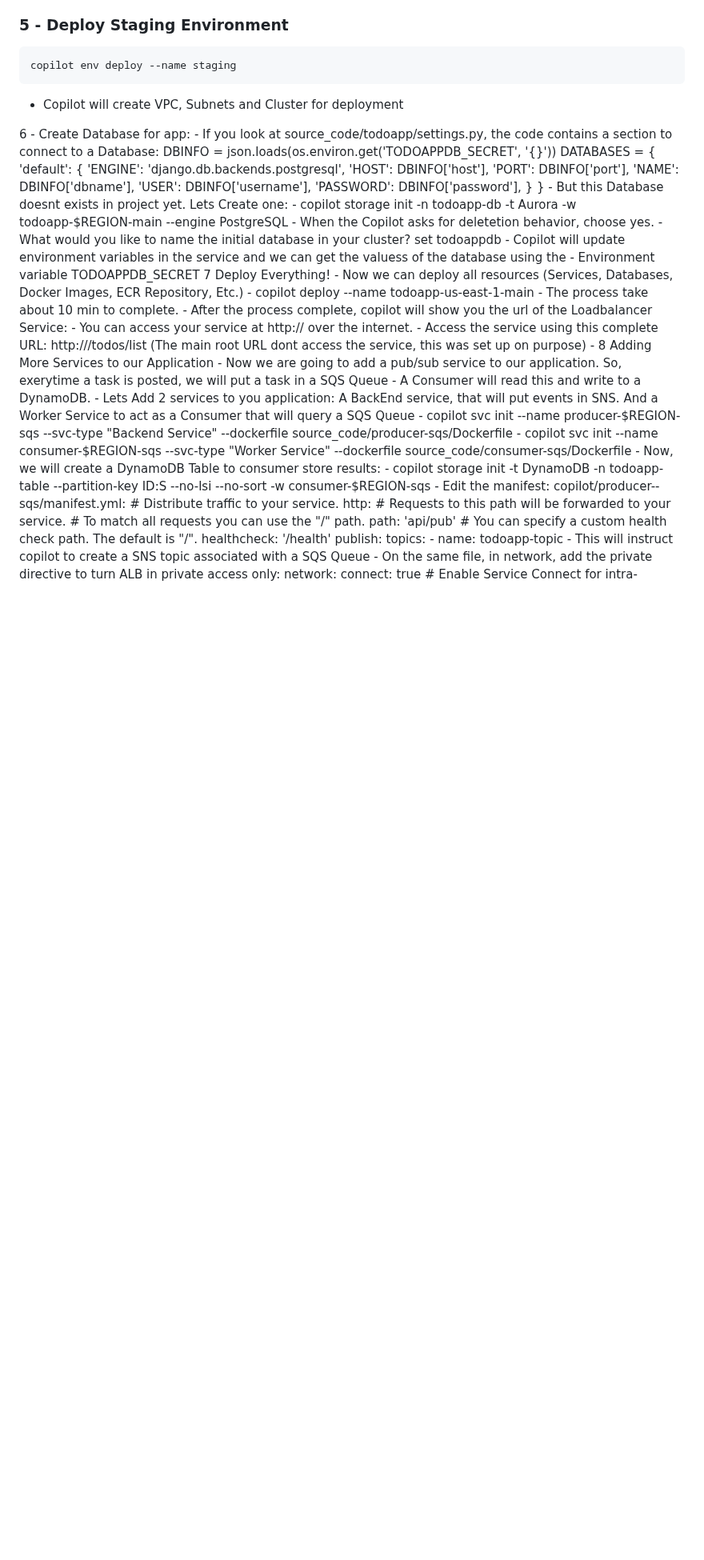
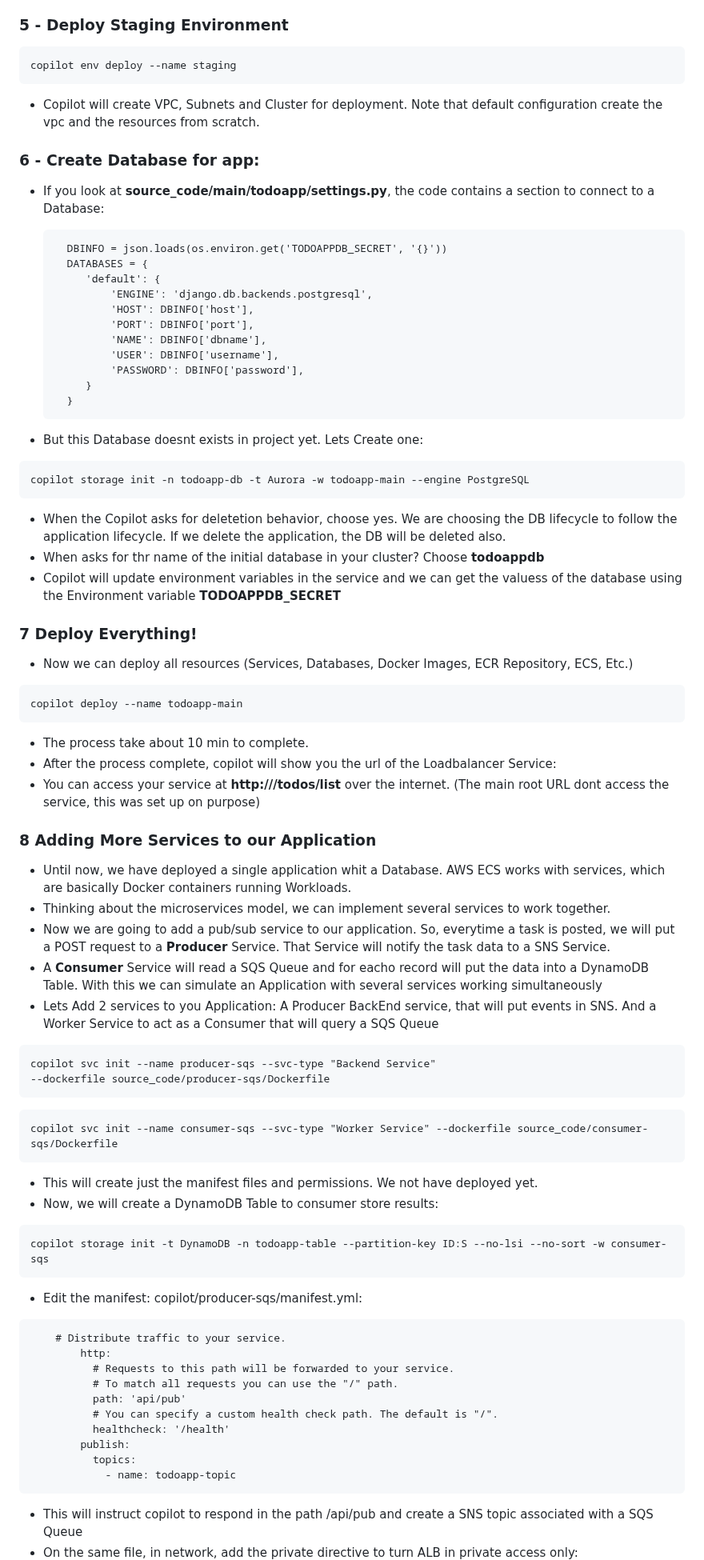
Before and after one commit to alexandreags/aws-copilot-demo, a Markdown page: README.md, the part around one of its changes. Shown at 80% size. Drawn GitHub-style; blank space fills up the shorter version.

````diff
--- a/README.md
+++ b/README.md
@@ -67,10 +67,11 @@ copilot env init --name production --default-config --profile default
 ```
 copilot env deploy --name staging
 ```
-- Copilot will create VPC, Subnets and Cluster for deployment
+- Copilot will create VPC, Subnets and Cluster for deployment. Note that default configuration create the vpc and the resources from scratch.
 
-6 - Create Database for app:
-    - If you look at source_code/todoapp/settings.py, the code contains a section to connect to a Database:
+### 6 - Create Database for app:
+- If you look at **source_code/main/todoapp/settings.py**, the code contains a section to connect to a Database:
+
         DBINFO = json.loads(os.environ.get('TODOAPPDB_SECRET', '{}'))
         DATABASES = {
            'default': {
@@ -82,29 +83,46 @@ copilot env deploy --name staging
                'PASSWORD': DBINFO['password'],
            }
         }
-    - But this Database doesnt exists in project yet. Lets Create one:
-    - copilot storage init -n todoapp-db -t Aurora -w todoapp-$REGION-main --engine PostgreSQL
-    - When the Copilot asks for deletetion behavior, choose yes.
-    - What would you like to name the initial database in your cluster? set todoappdb
-    - Copilot will update environment variables in the service and we can get the valuess of the database using the
-    - Environment variable TODOAPPDB_SECRET
-7 Deploy Everything!
-    - Now we can deploy all resources (Services, Databases, Docker Images, ECR Repository, Etc.)
-    - copilot deploy --name todoapp-us-east-1-main
-    - The process take about 10 min to complete.
-    - After the process complete, copilot will show you the url of the Loadbalancer Service:
-        - You can access your service at http://<ALB Address> over the internet.
-    - Access the service using this complete URL: http://<ALB Address>/todos/list (The main root URL dont access the service, this was set up on purpose)
-    - <Put image of APP Running>
-8 Adding More Services to our Application
-    - Now we are going to add a pub/sub service to our application. So, exerytime a task is posted, we will put a task in a SQS Queue
-    - A Consumer will read this and write to a DynamoDB.
-    - Lets Add 2 services to you application: A BackEnd service, that will put events in SNS. And a Worker Service to act as a Consumer that will query a SQS Queue
-    - copilot svc init --name producer-$REGION-sqs --svc-type "Backend Service" --dockerfile source_code/producer-sqs/Dockerfile
-    - copilot svc init --name consumer-$REGION-sqs --svc-type "Worker Service" --dockerfile source_code/consumer-sqs/Dockerfile
-    - Now, we will create a DynamoDB Table to consumer store results:
-    - copilot storage init -t DynamoDB -n todoapp-table --partition-key ID:S --no-lsi --no-sort -w consumer-$REGION-sqs
-    - Edit the manifest: copilot/producer-<REGION>-sqs/manifest.yml:
+- But this Database doesnt exists in project yet. Lets Create one:
+```
+copilot storage init -n todoapp-db -t Aurora -w todoapp-main --engine PostgreSQL
+```
+- When the Copilot asks for deletetion behavior, choose yes. We are choosing the DB lifecycle to follow the application lifecycle. If we delete the application, the DB will be deleted also.
+- When asks for thr name of the initial database in your cluster? Choose **todoappdb**
+- Copilot will update environment variables in the service and we can get the valuess of the database using the Environment variable **TODOAPPDB_SECRET**
+
+### 7 Deploy Everything!
+
+- Now we can deploy all resources (Services, Databases, Docker Images, ECR Repository, ECS, Etc.)
+```
+copilot deploy --name todoapp-main
+```
+
+- The process take about 10 min to complete.
+- After the process complete, copilot will show you the url of the Loadbalancer Service:
+- You can access your service at **http://<ALB Address>/todos/list** over the internet. (The main root URL dont access the service, this was set up on purpose)
+
+### 8 Adding More Services to our Application
+
+- Until now, we have deployed a single application whit a Database. AWS ECS works with services, which are basically Docker containers running Workloads.
+- Thinking about the microservices model, we can implement several services to work together.
+- Now we are going to add a pub/sub service to our application. So, everytime a task is posted, we will put a POST request to a **Producer** Service. That Service will notify the task data to a SNS Service.
+- A **Consumer** Service will read a SQS Queue and for eacho record will put the data into a DynamoDB Table. With this we can simulate an Application with several services working simultaneously
+- Lets Add 2 services to you Application: A Producer BackEnd service, that will put events in SNS. And a Worker Service to act as a Consumer that will query a SQS Queue
+```
+copilot svc init --name producer-sqs --svc-type "Backend Service"
+--dockerfile source_code/producer-sqs/Dockerfile
+```
+```
+copilot svc init --name consumer-sqs --svc-type "Worker Service" --dockerfile source_code/consumer-sqs/Dockerfile
+```
+- This will create just the manifest files and permissions. We not have deployed yet.
+- Now, we will create a DynamoDB Table to consumer store results:
+```
+copilot storage init -t DynamoDB -n todoapp-table --partition-key ID:S --no-lsi --no-sort -w consumer-sqs
+```
+- Edit the manifest: copilot/producer-sqs/manifest.yml:
+```
     # Distribute traffic to your service.
         http:
           # Requests to this path will be forwarded to your service.
@@ -115,8 +133,10 @@ copilot env deploy --name staging
         publish:
           topics:
             - name: todoapp-topic
-    - This will instruct copilot to create a SNS topic associated with a SQS Queue
-    - On the same file, in network, add the private directive to turn ALB in private access only:
+```
+- This will instruct copilot to respond in the path /api/pub and create a SNS topic associated with a SQS Queue
+- On the same file, in network, add the private directive to turn ALB in private access only:
+```
     network:
       connect: true # Enable Service Connect for intra-environment traffic between services.
       vpc:
````
Also changed, not shown: other parts of README.md (+95 -22 lines).
